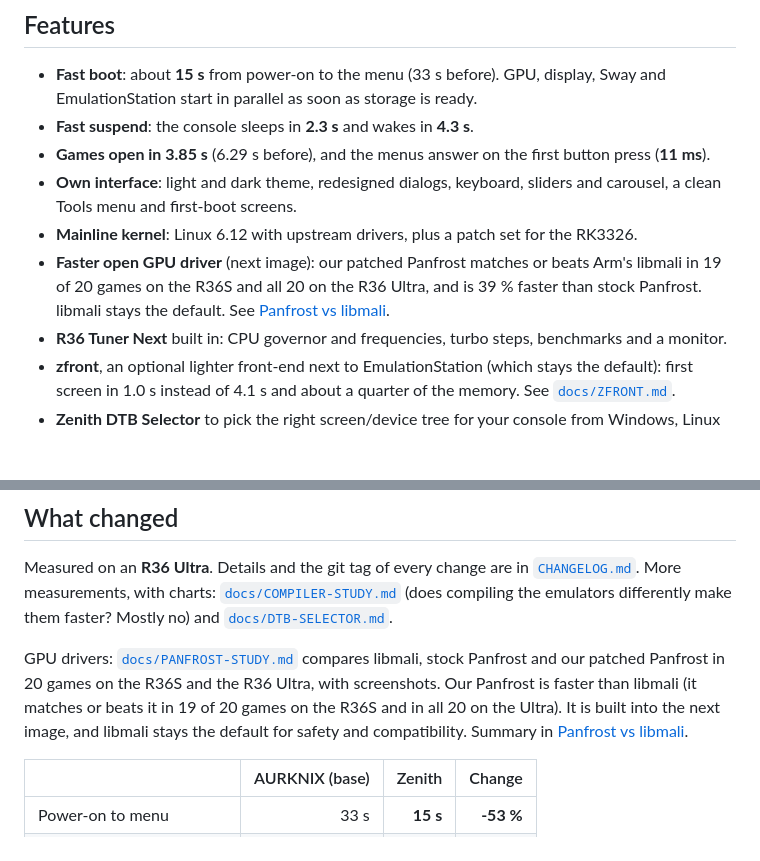
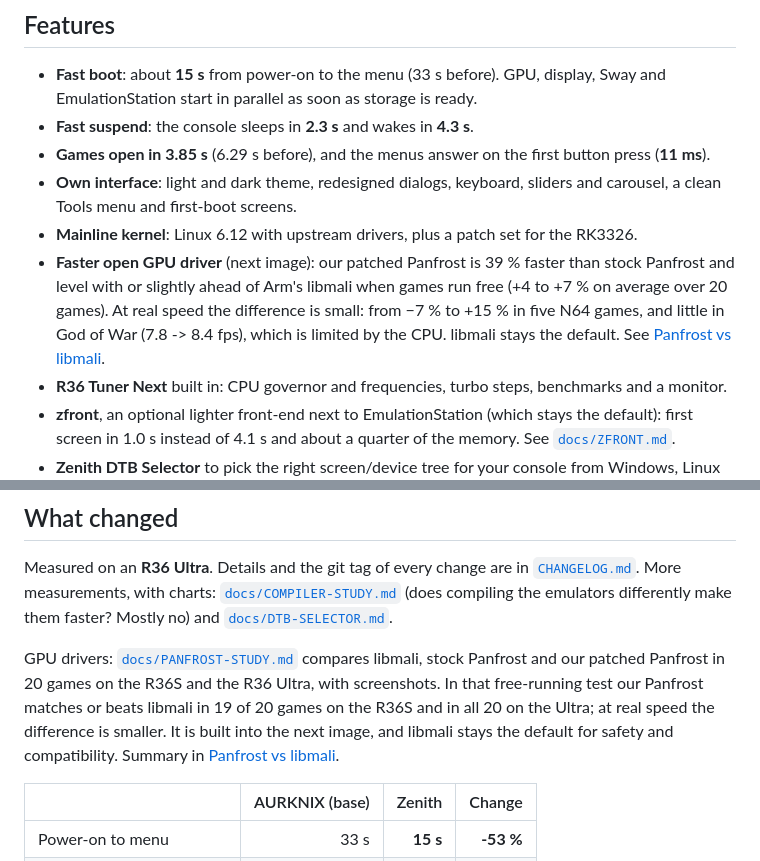
Before and after one commit to zenmode-adri/Zenith, a Markdown page: README.md, 2 parts joined by grey strips. Drawn GitHub-style; blank space fills up the shorter version.

```diff
--- a/README.md
+++ b/README.md
@@ -33,9 +33,10 @@ developed and measured on the **R36 Ultra**.
 - **Own interface**: light and dark theme, redesigned dialogs, keyboard, sliders and carousel, a clean Tools menu and
   first-boot screens.
 - **Mainline kernel**: Linux 6.12 with upstream drivers, plus a patch set for the RK3326.
-- **Faster open GPU driver** (next image): our patched Panfrost matches or beats Arm's libmali in 19 of 20 games on the
-  R36S and all 20 on the R36 Ultra, and is 39 % faster than stock Panfrost. libmali stays the default. See
-  [Panfrost vs libmali](#panfrost-vs-libmali).
+- **Faster open GPU driver** (next image): our patched Panfrost is 39 % faster than stock Panfrost and level with or
+  slightly ahead of Arm's libmali when games run free (+4 to +7 % on average over 20 games). At real speed the
+  difference is small: from −7 % to +15 % in five N64 games, and little in God of War (7.8 -> 8.4 fps), which is
+  limited by the CPU. libmali stays the default. See [Panfrost vs libmali](#panfrost-vs-libmali).
 - **R36 Tuner Next** built in: CPU governor and frequencies, turbo steps, benchmarks and a monitor.
 - **zfront**, an optional lighter front-end next to EmulationStation (which stays the default): first screen in 1.0 s instead
   of 4.1 s and about a quarter of the memory. See [`docs/ZFRONT.md`](docs/ZFRONT.md).
@@ -66,9 +67,10 @@ measurements, with charts: [`docs/COMPILER-STUDY.md`](docs/COMPILER-STUDY.md) (d
 make them faster? Mostly no) and [`docs/DTB-SELECTOR.md`](docs/DTB-SELECTOR.md).
 
 GPU drivers: [`docs/PANFROST-STUDY.md`](docs/PANFROST-STUDY.md) compares libmali, stock Panfrost and our patched
-Panfrost in 20 games on the R36S and the R36 Ultra, with screenshots. Our Panfrost is faster than libmali (it matches or
-beats it in 19 of 20 games on the R36S and in all 20 on the Ultra). It is built into the next image, and libmali stays
-the default for safety and compatibility. Summary in [Panfrost vs libmali](#panfrost-vs-libmali).
+Panfrost in 20 games on the R36S and the R36 Ultra, with screenshots. In that free-running test our Panfrost matches or
+beats libmali in 19 of 20 games on the R36S and in all 20 on the Ultra; at real speed the difference is smaller. It is
+built into the next image, and libmali stays the default for safety and compatibility. Summary in
+[Panfrost vs libmali](#panfrost-vs-libmali).
 
 | | AURKNIX (base) | Zenith | Change |
 |---|---:|---:|---:|
```
Also changed, not shown: other parts of README.md (+32 -6 lines).
